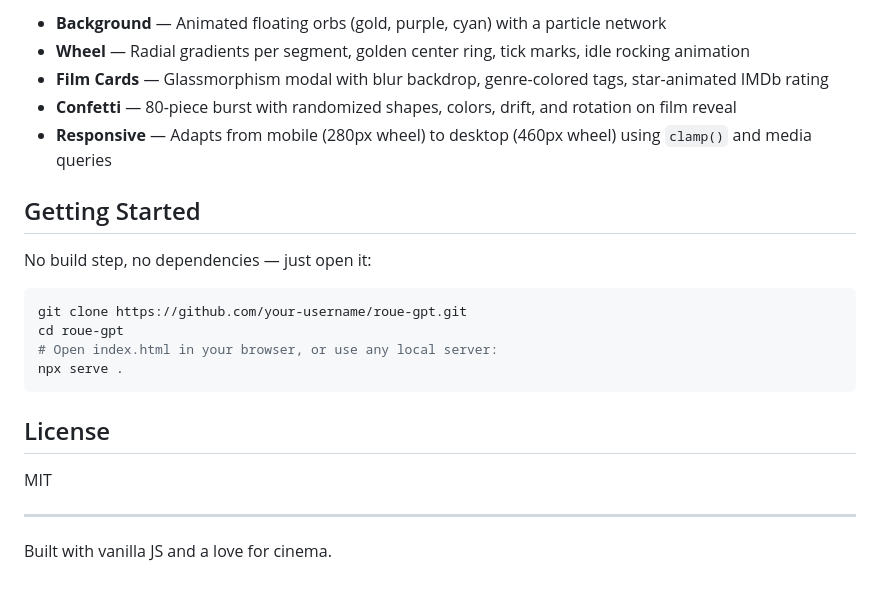
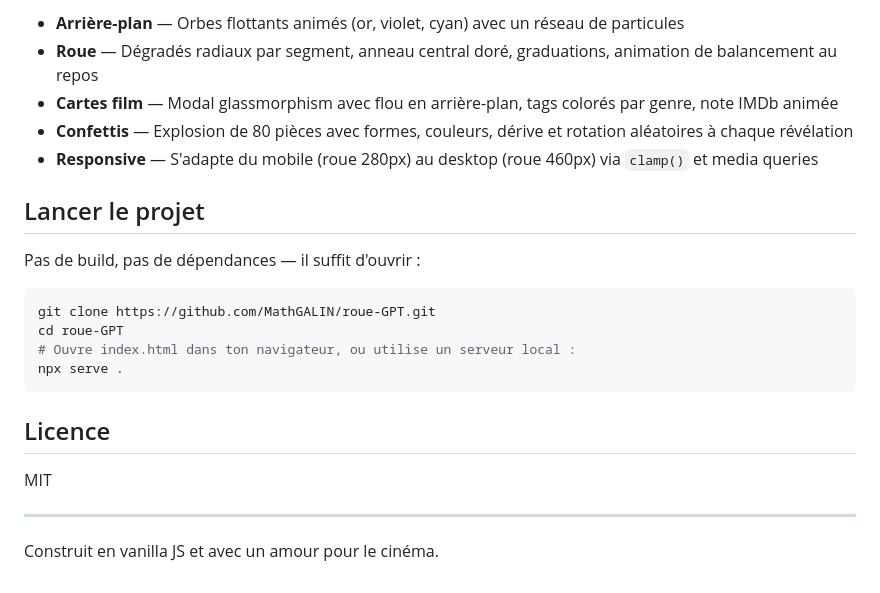
Before and after one commit to MathGALIN/roue-GPT, a Markdown page: README.md, the part around one of its changes. Rendered like a GitHub page.

````diff
--- a/README.md
+++ b/README.md
@@ -74,25 +74,25 @@ roue-gpt/
 
-- **Background** — Animated floating orbs (gold, purple, cyan) with a particle network
-- **Wheel** — Radial gradients per segment, golden center ring, tick marks, idle rocking animation
-- **Film Cards** — Glassmorphism modal with blur backdrop, genre-colored tags, star-animated IMDb rating
-- **Confetti** — 80-piece burst with randomized shapes, colors, drift, and rotation on film reveal
-- **Responsive** — Adapts from mobile (280px wheel) to desktop (460px wheel) using `clamp()` and media queries
+- **Arrière-plan** — Orbes flottants animés (or, violet, cyan) avec un réseau de particules
+- **Roue** — Dégradés radiaux par segment, anneau central doré, graduations, animation de balancement au repos
+- **Cartes film** — Modal glassmorphism avec flou en arrière-plan, tags colorés par genre, note IMDb animée
+- **Confettis** — Explosion de 80 pièces avec formes, couleurs, dérive et rotation aléatoires à chaque révélation
+- **Responsive** — S'adapte du mobile (roue 280px) au desktop (roue 460px) via `clamp()` et media queries
 
-## Getting Started
+## Lancer le projet
 
-No build step, no dependencies — just open it:
+Pas de build, pas de dépendances — il suffit d'ouvrir :
 
 ```bash
-git clone https://github.com/your-username/roue-gpt.git
-cd roue-gpt
-# Open index.html in your browser, or use any local server:
+git clone https://github.com/MathGALIN/roue-GPT.git
+cd roue-GPT
+# Ouvre index.html dans ton navigateur, ou utilise un serveur local :
 npx serve .
 ```
 
-## License
+## Licence
 
 MIT
 
 ---
 
-Built with vanilla JS and a love for cinema.
+Construit en vanilla JS et avec un amour pour le cinéma.
````
Also changed, not shown: other parts of README.md (+40 -40 lines).
